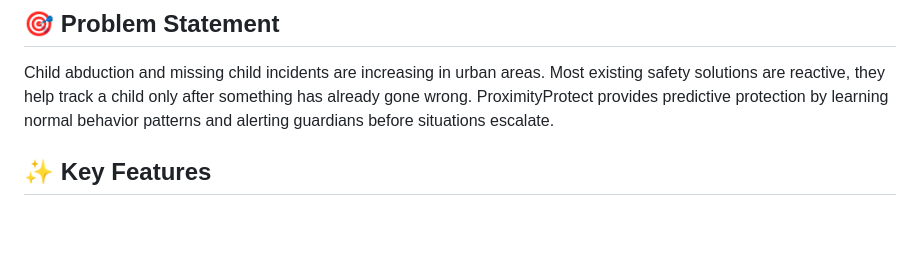
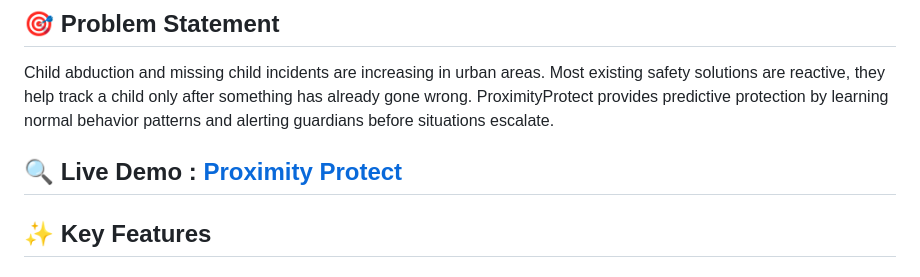
Before and after one commit to ranjeet22/ProximityProtect, a Markdown page: README.md, the part around the change. Drawn GitHub-style; blank space fills up the shorter version.

```diff
--- a/README.md
+++ b/README.md
@@ -17,6 +17,8 @@ ProximityProtect is an intelligent child safety platform that shifts from reacti
 ## 🎯 Problem Statement
 
 Child abduction and missing child incidents are increasing in urban areas. Most existing safety solutions are reactive, they help track a child only after something has already gone wrong. ProximityProtect provides predictive protection by learning normal behavior patterns and alerting guardians before situations escalate.
+
+## 🔍 Live Demo : [Proximity Protect](https://proximity-protect.netlify.app/)
 
 ## ✨ Key Features
 
```
